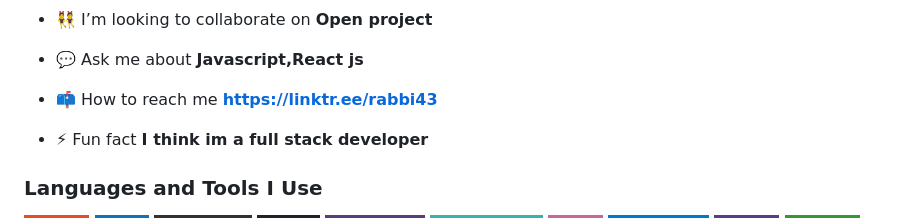
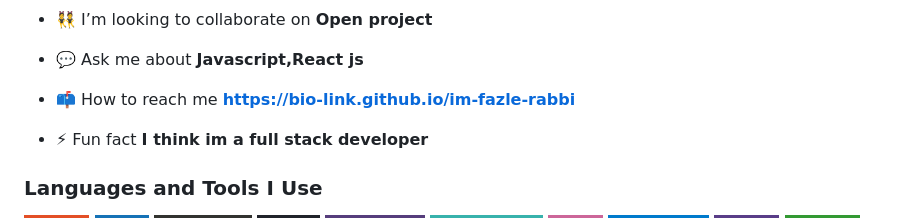
Before and after one commit to fazle-rabbi-dev/fazle-rabbi-dev, a Markdown page: README.md, the part around the change. Drawn GitHub-style; badges without logos.

```diff
--- a/README.md
+++ b/README.md
@@ -9,7 +9,7 @@
 
 - 💬 Ask me about **Javascript,React js**
 
-- 📫 How to reach me **https://linktr.ee/rabbi43**
+- 📫 How to reach me **https://bio-link.github.io/im-fazle-rabbi**
 
 - ⚡ Fun fact **I think im a full stack developer**
 
```
